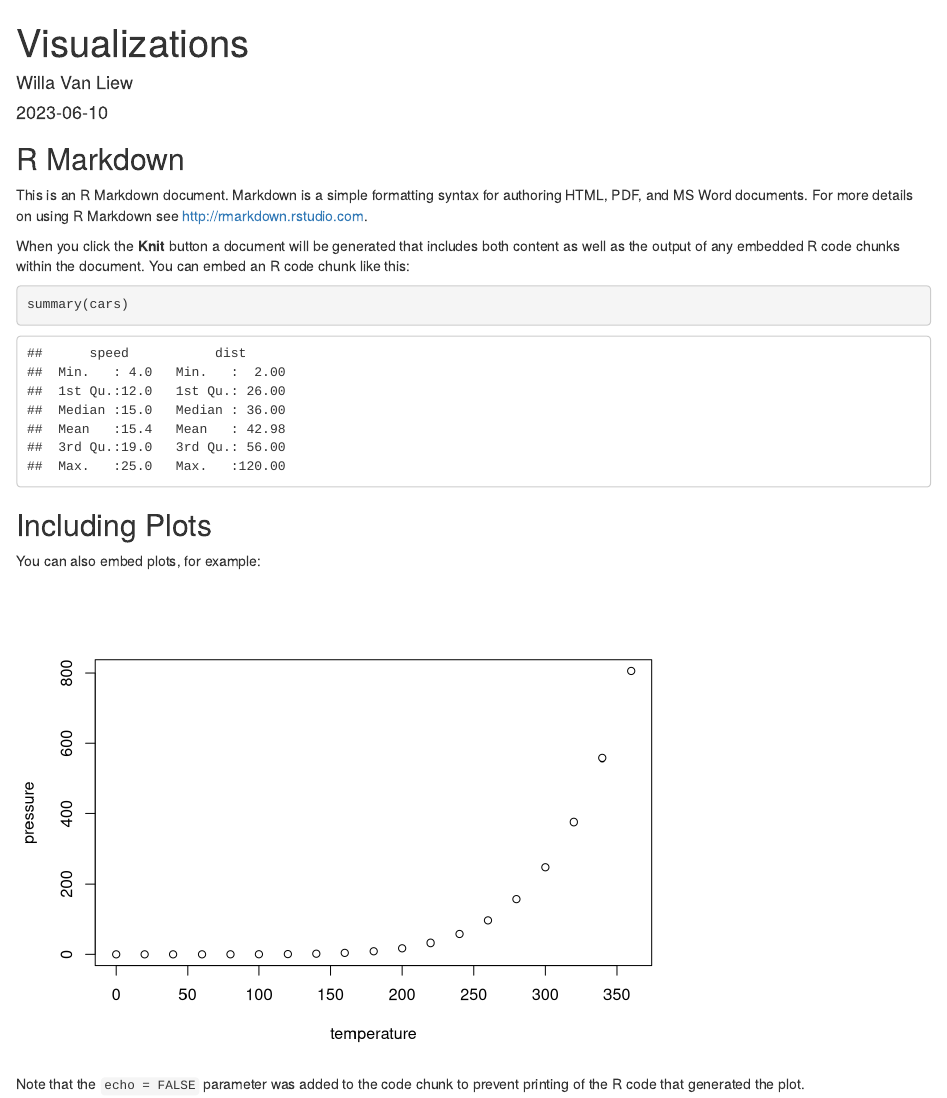
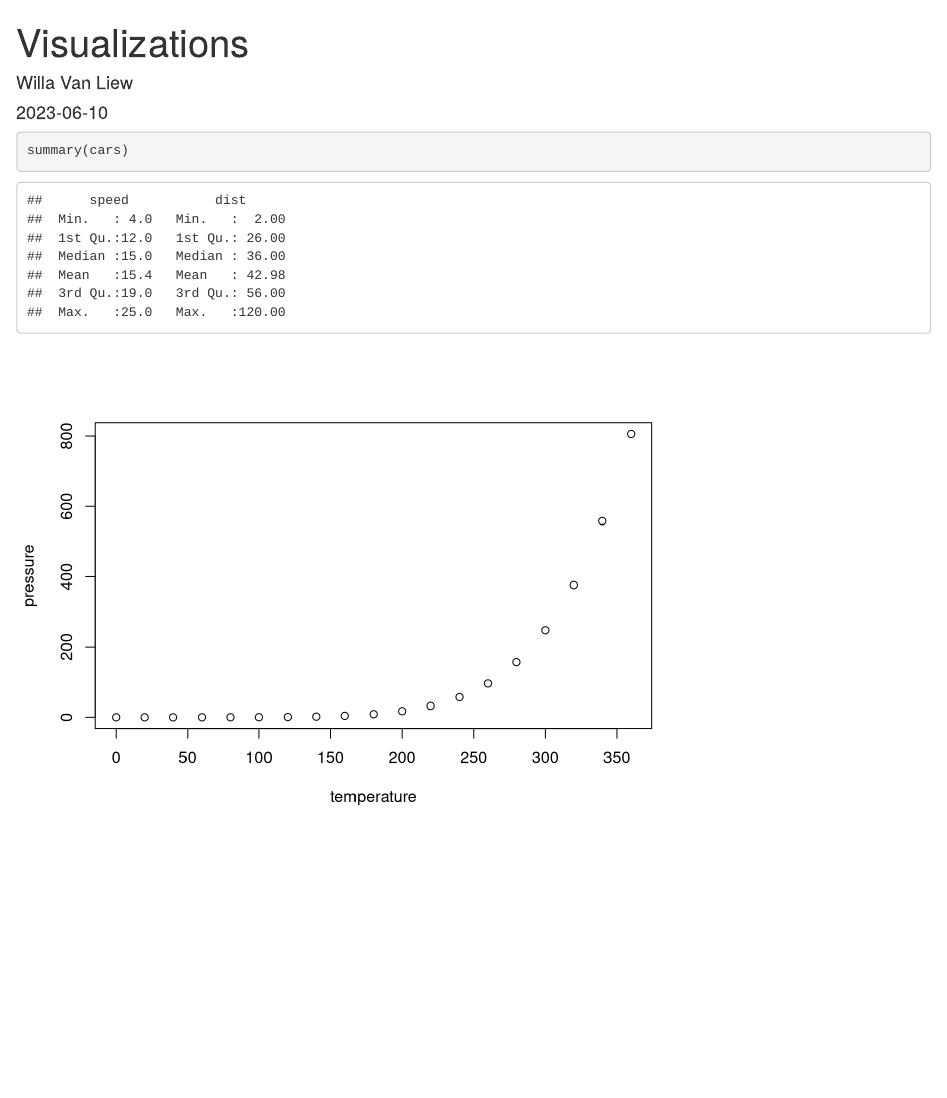
Before and after one commit to willavanliew/GamerGate, an R Markdown document (GamerGate_Visualizations.Rmd): the page in a window 1100 px wide, from its top. Rendered offline with R 4.5, knitr and Pandoc, with nearby package versions.

Commit message:
Added packages and cleaned RMD

````diff
--- a/GamerGate_Visualizations.Rmd
+++ b/GamerGate_Visualizations.Rmd
@@ -11,21 +12,10 @@ library(skimr)
 ```
-
-## R Markdown
-
-This is an R Markdown document. Markdown is a simple formatting syntax for authoring HTML, PDF, and MS Word documents. For more details on using R Markdown see <http://rmarkdown.rstudio.com>.
-
-When you click the **Knit** button a document will be generated that includes both content as well as the output of any embedded R code chunks within the document. You can embed an R code chunk like this:
 
 ```{r cars}
 summary(cars)
 ```
 
-## Including Plots
-
-You can also embed plots, for example:
 
 ```{r pressure, echo=FALSE}
 plot(pressure)
 ```
-
-Note that the `echo = FALSE` parameter was added to the code chunk to prevent printing of the R code that generated the plot.
````
Also changed, not shown: GamerGate_Visualizations.Rmd (1 more changed lines).
